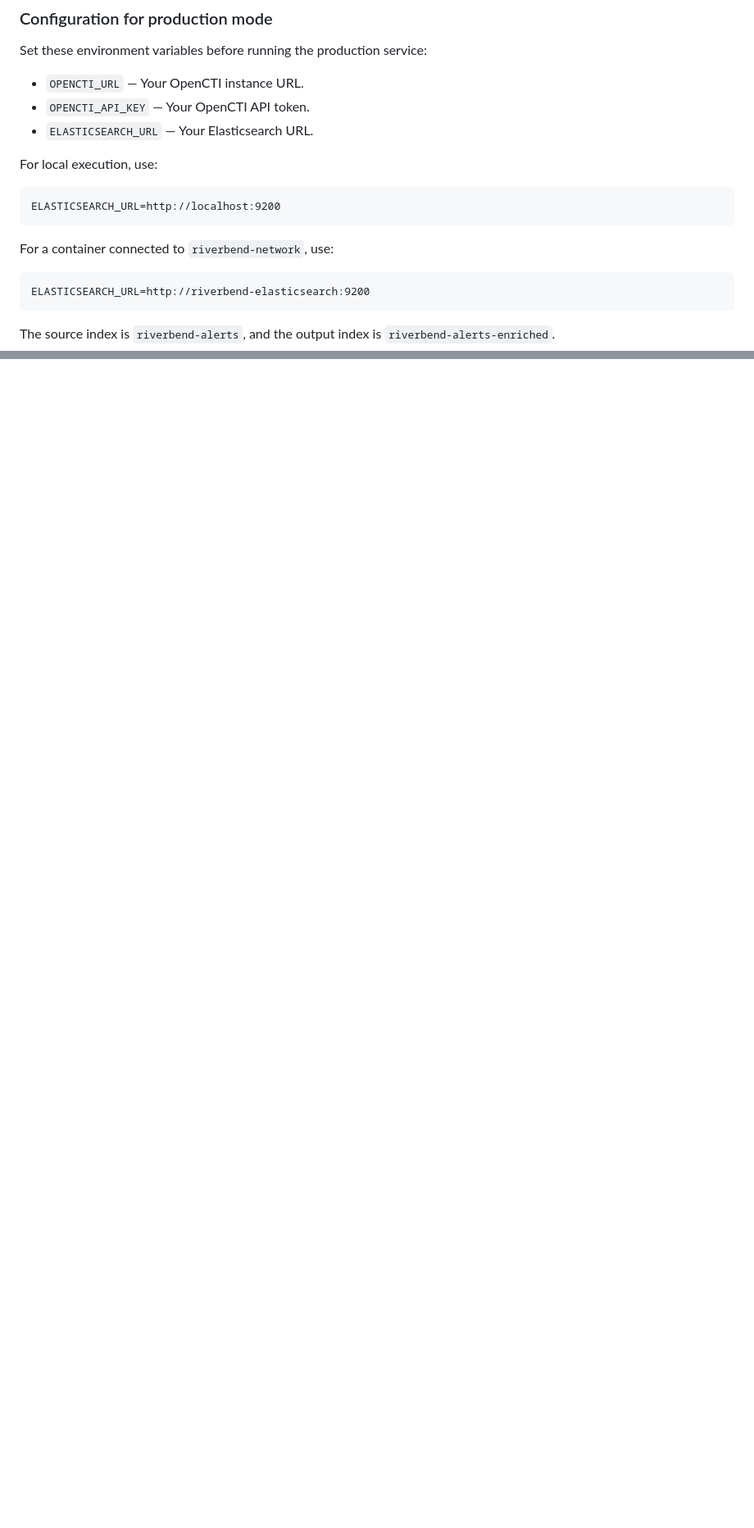
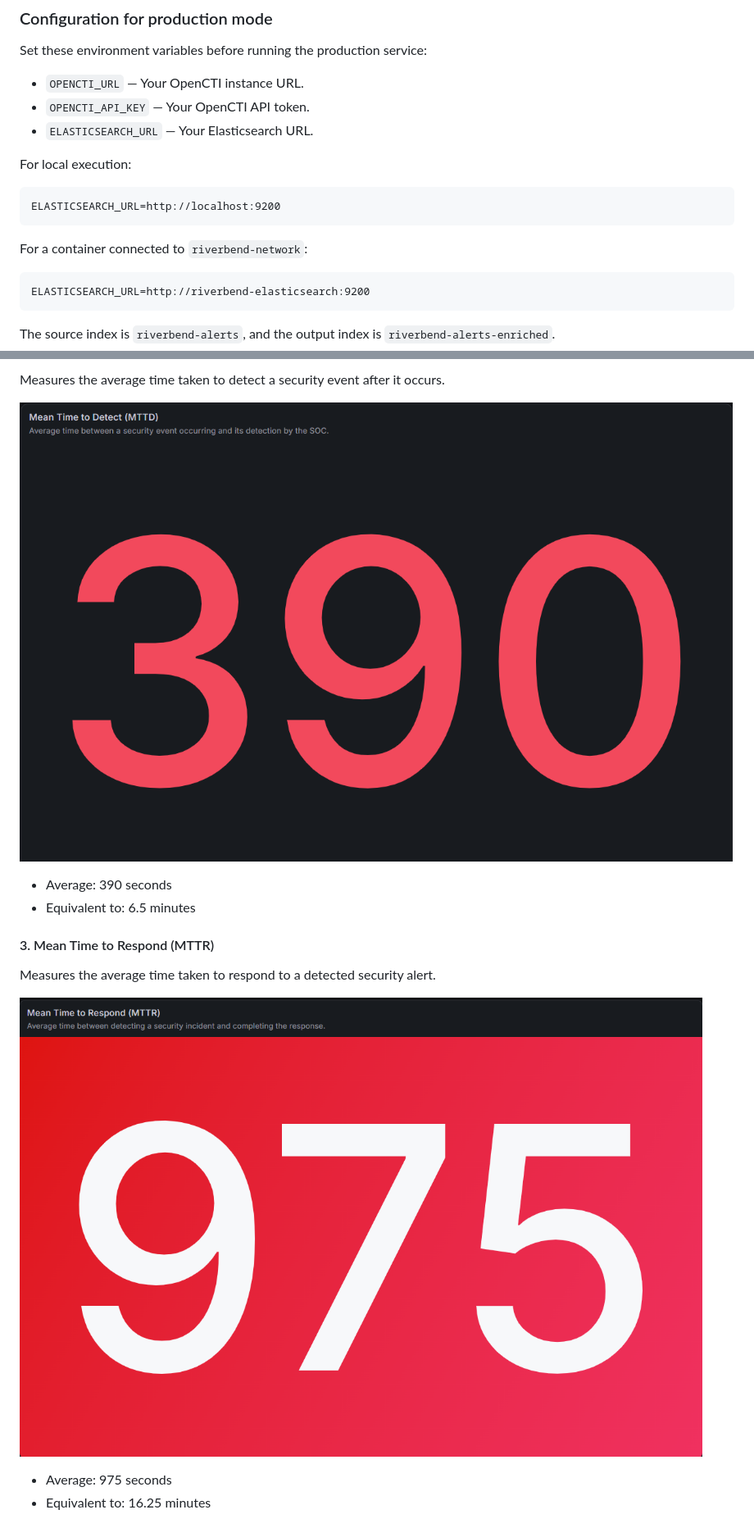
Before and after one commit to mubashirkz/riverbend-automated-soc, a Markdown page: README.md, 2 parts joined by grey strips. Shown at 82% size. GitHub-like rendering; pictures changed too: screenshots/mttd.png (added), screenshots/mttr.png (added); blank space fills up the shorter version.

````diff
--- a/README.md
+++ b/README.md
@@ -108,13 +108,13 @@ Set these environment variables before running the production service:
 - `OPENCTI_API_KEY` — Your OpenCTI API token.
 - `ELASTICSEARCH_URL` — Your Elasticsearch URL.
 
-For local execution, use:
+For local execution:
 
 ```text
 ELASTICSEARCH_URL=http://localhost:9200
 ```
 
-For a container connected to `riverbend-network`, use:
+For a container connected to `riverbend-network`:
 
 ```text
 ELASTICSEARCH_URL=http://riverbend-elasticsearch:9200
@@ -226,0 +255,16 @@ An enriched alert should contain a `mitre` object similar to:
+Measures the average time taken to detect a security event after it occurs.
+
+![MTTD](screenshots/mttd.png)
+
+- Average: 390 seconds
+- Equivalent to: 6.5 minutes
+
+#### 3. Mean Time to Respond (MTTR)
+
+Measures the average time taken to respond to a detected security alert.
+
+![MTTR](screenshots/mttr.png)
+
+- Average: 975 seconds
+- Equivalent to: 16.25 minutes
+
````
Also changed, not shown: other parts of README.md (+73 -0 lines), screenshots/alert-volume.png (added), screenshots/false-positive-rate.png (added), 5 other files.
